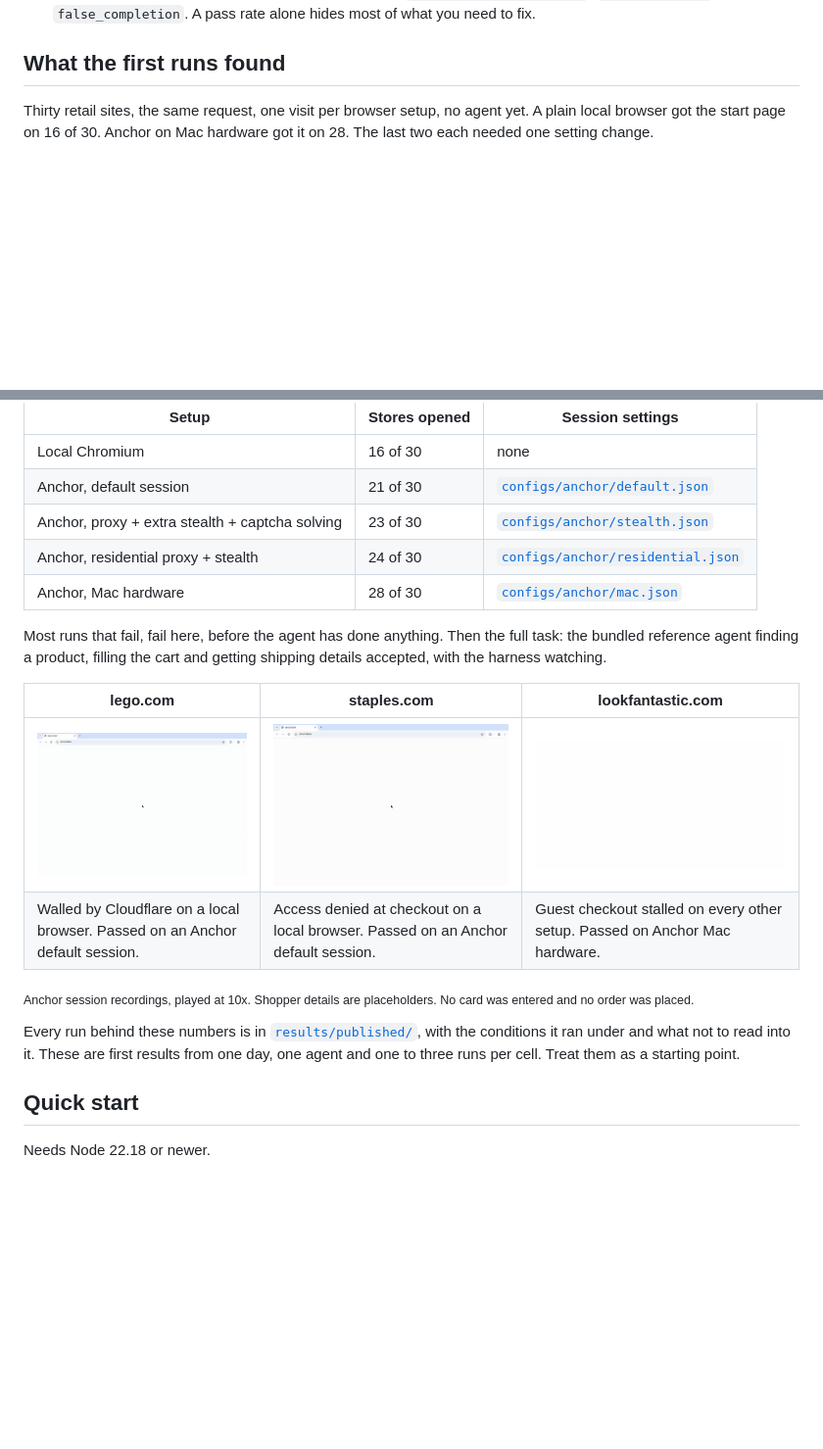
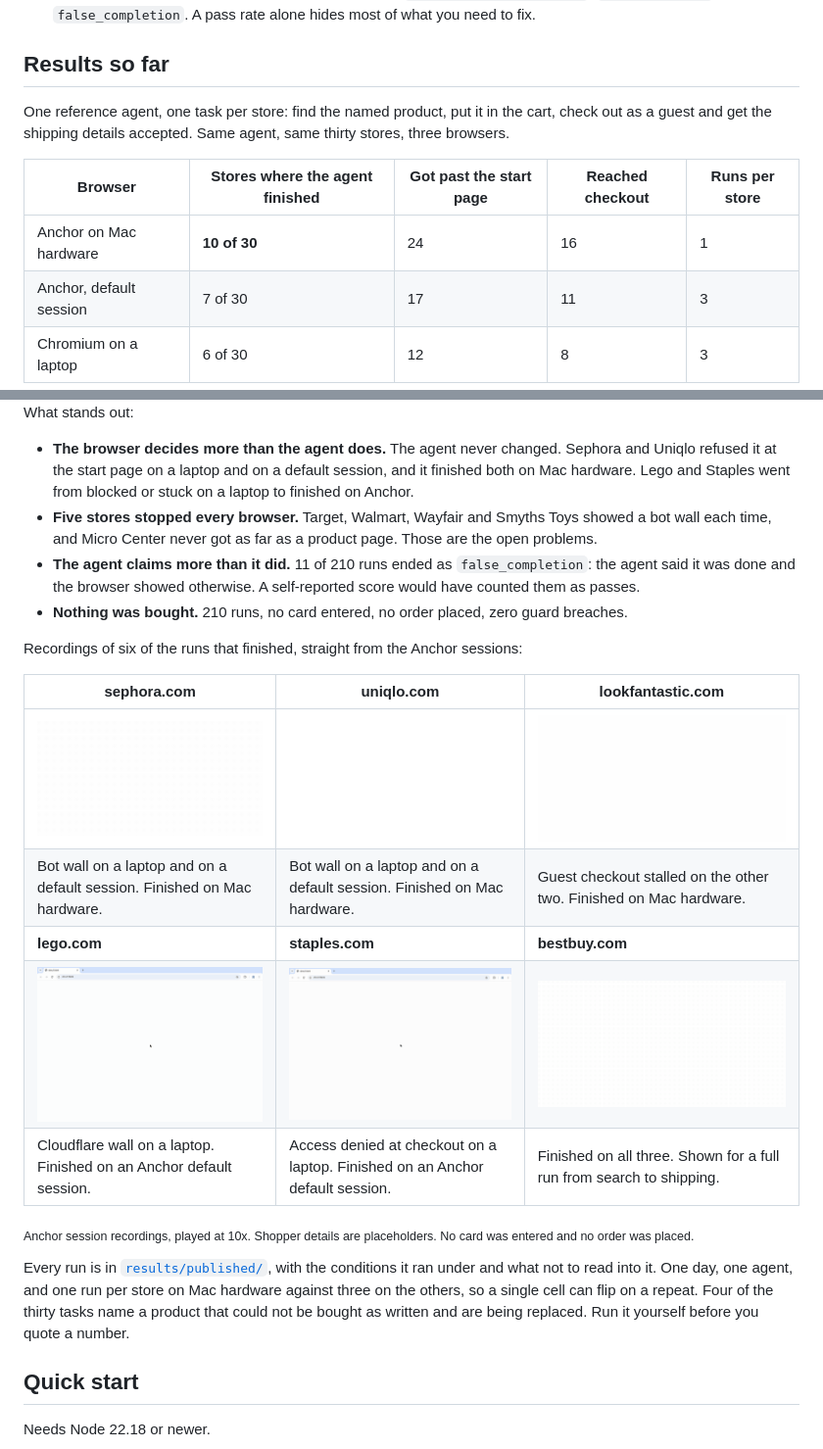
Before and after one commit to anchorbrowser/commerce-bench, a Markdown page: README.md, 2 parts joined by grey strips. Shown at 98% size. GitHub-like rendering; pictures changed too: results/published/recordings/bestbuy-anchor-mac.gif (added), results/published/recordings/sephora-anchor-mac.gif (added), results/published/recordings/uniqlo-anchor-mac.gif (added); blank space fills up the shorter version.

```diff
--- a/README.md
+++ b/README.md
@@ -25,8 +25,14 @@ Three things it does that a self-reported score does not:
 - **It never pays.** Tasks carry no card. Card tokenization and order requests are blocked at the network, and any attempt is recorded.
 - **It gives reasons.** Each run ends with a label such as `bot_detected:cloudflare`, `login_required` or `false_completion`. A pass rate alone hides most of what you need to fix.
 
-## What the first runs found
+## Results so far
 
-Thirty retail sites, the same request, one visit per browser setup, no agent yet. A plain local browser got the start page on 16 of 30. Anchor on Mac hardware got it on 28. The last two each needed one setting change.
+One reference agent, one task per store: find the named product, put it in the cart, check out as a guest and get the shipping details accepted. Same agent, same thirty stores, three browsers.
+
+| Browser | Stores where the agent finished | Got past the start page | Reached checkout | Runs per store |
+|---|---|---|---|---|
+| Anchor on Mac hardware | **10 of 30** | 24 | 16 | 1 |
+| Anchor, default session | 7 of 30 | 17 | 11 | 3 |
+| Chromium on a laptop | 6 of 30 | 12 | 8 | 3 |
 
 <picture>
@@ -35,23 +41,25 @@ Thirty retail sites, the same request, one visit per browser setup, no agent yet
 </picture>
 
-| Setup | Stores opened | Session settings |
+What stands out:
+
+- **The browser decides more than the agent does.** The agent never changed. Sephora and Uniqlo refused it at the start page on a laptop and on a default session, and it finished both on Mac hardware. Lego and Staples went from blocked or stuck on a laptop to finished on Anchor.
+- **Five stores stopped every browser.** Target, Walmart, Wayfair and Smyths Toys showed a bot wall each time, and Micro Center never got as far as a product page. Those are the open problems.
+- **The agent claims more than it did.** 11 of 210 runs ended as `false_completion`: the agent said it was done and the browser showed otherwise. A self-reported score would have counted them as passes.
+- **Nothing was bought.** 210 runs, no card entered, no order placed, zero guard breaches.
+
+Recordings of six of the runs that finished, straight from the Anchor sessions:
+
+| sephora.com | uniqlo.com | lookfantastic.com |
 |---|---|---|
-| Local Chromium | 16 of 30 | none |
-| Anchor, default session | 21 of 30 | [`configs/anchor/default.json`](configs/anchor/default.json) |
-| Anchor, proxy + extra stealth + captcha solving | 23 of 30 | [`configs/anchor/stealth.json`](configs/anchor/stealth.json) |
-| Anchor, residential proxy + stealth | 24 of 30 | [`configs/anchor/residential.json`](configs/anchor/residential.json) |
-| Anchor, Mac hardware | 28 of 30 | [`configs/anchor/mac.json`](configs/anchor/mac.json) |
-
-Most runs that fail, fail here, before the agent has done anything. Then the full task: the bundled reference agent finding a product, filling the cart and getting shipping details accepted, with the harness watching.
-
-| lego.com | staples.com | lookfantastic.com |
-|---|---|---|
-| ![Recording of the reference agent shopping lego.com through Anchor](results/published/recordings/lego-anchor-default.gif) | ![Recording of the reference agent shopping staples.com through Anchor](results/published/recordings/staples-anchor-default.gif) | ![Recording of the reference agent shopping lookfantastic.com on Anchor Mac hardware](results/published/recordings/lookfantastic-anchor-mac.gif) |
-| Walled by Cloudflare on a local browser. Passed on an Anchor default session. | Access denied at checkout on a local browser. Passed on an Anchor default session. | Guest checkout stalled on every other setup. Passed on Anchor Mac hardware. |
+| ![Recording of the reference agent shopping sephora.com on Anchor Mac hardware](results/published/recordings/sephora-anchor-mac.gif) | ![Recording of the reference agent shopping uniqlo.com on Anchor Mac hardware](results/published/recordings/uniqlo-anchor-mac.gif) | ![Recording of the reference agent shopping lookfantastic.com on Anchor Mac hardware](results/published/recordings/lookfantastic-anchor-mac.gif) |
+| Bot wall on a laptop and on a default session. Finished on Mac hardware. | Bot wall on a laptop and on a default session. Finished on Mac hardware. | Guest checkout stalled on the other two. Finished on Mac hardware. |
+| **lego.com** | **staples.com** | **bestbuy.com** |
+| ![Recording of the reference agent shopping lego.com through Anchor](results/published/recordings/lego-anchor-default.gif) | ![Recording of the reference agent shopping staples.com through Anchor](results/published/recordings/staples-anchor-default.gif) | ![Recording of the reference agent shopping bestbuy.com on Anchor Mac hardware](results/published/recordings/bestbuy-anchor-mac.gif) |
+| Cloudflare wall on a laptop. Finished on an Anchor default session. | Access denied at checkout on a laptop. Finished on an Anchor default session. | Finished on all three. Shown for a full run from search to shipping. |
 
 <sub>Anchor session recordings, played at 10x. Shopper details are placeholders. No card was entered and no order was placed.</sub>
 
-Every run behind these numbers is in [`results/published/`](results/published/), with the conditions it ran under and what not to read into it. These are first results from one day, one agent and one to three runs per cell. Treat them as a starting point.
+Every run is in [`results/published/`](results/published/), with the conditions it ran under and what not to read into it. One day, one agent, and one run per store on Mac hardware against three on the others, so a single cell can flip on a repeat. Four of the thirty tasks name a product that could not be bought as written and are being replaced. Run it yourself before you quote a number.
 
 ## Quick start
 
```
Also changed, not shown: other parts of README.md (+22 -3 lines), results/published/README.md (+6 -5 lines), 5 other files.
